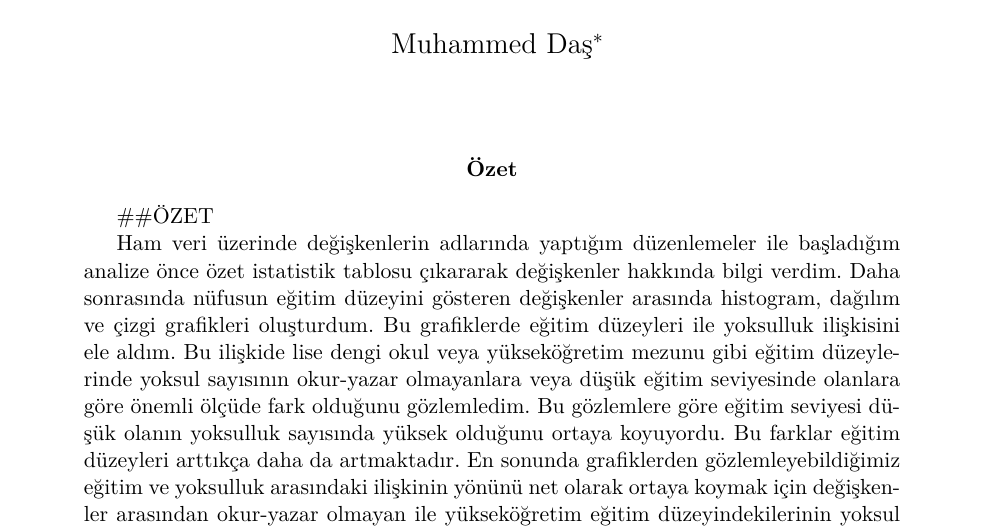
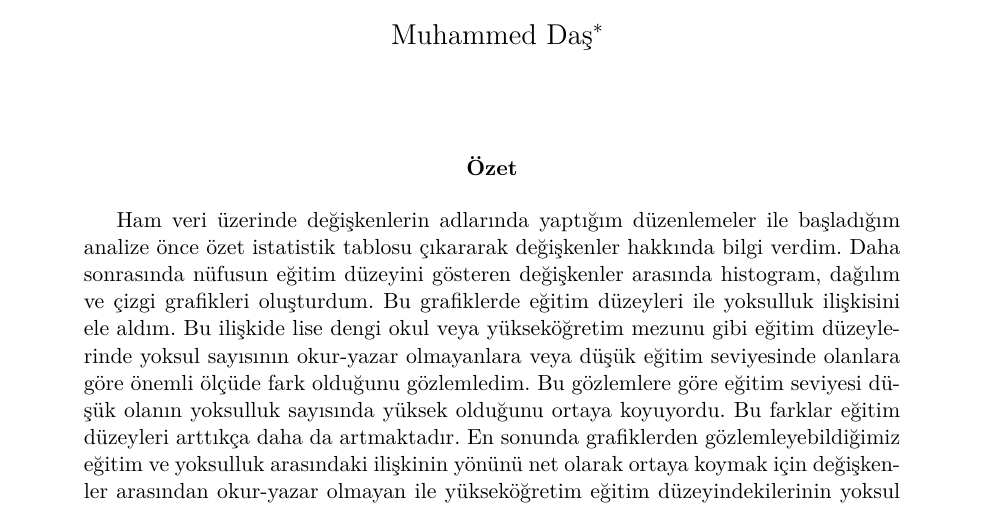
Before and after one commit to muhammedddas/final, an R Markdown document (final/final.Rmd): part of page 1 of 9, cut so that both start at the same text. The pictures show the output file final/final.pdf that the author committed with the source.

Commit message:
düzeltme

```diff
--- a/final/final.Rmd
+++ b/final/final.Rmd
@@ -25,7 +25,7 @@ urlcolor: blue
 fontsize: 12pt
 biblio-style: apalike
 abstract: |
- ##ÖZET
+
 
   Ham veri üzerinde değişkenlerin adlarında yaptığım düzenlemeler ile başladığım analize önce özet istatistik tablosu çıkararak değişkenler hakkında bilgi verdim. Daha sonrasında nüfusun eğitim düzeyini gösteren değişkenler arasında histogram, dağılım ve çizgi grafikleri oluşturdum. Bu grafiklerde eğitim düzeyleri ile yoksulluk ilişkisini ele aldım. Bu ilişkide lise dengi okul veya yükseköğretim mezunu gibi eğitim düzeylerinde yoksul sayısının okur-yazar olmayanlara veya düşük eğitim seviyesinde olanlara göre önemli ölçüde fark olduğunu gözlemledim. Bu gözlemlere göre eğitim seviyesi düşük olanın yoksulluk sayısında yüksek olduğunu ortaya koyuyordu. Bu farklar eğitim düzeyleri arttıkça daha da artmaktadır.  En sonunda grafiklerden  gözlemleyebildiğimiz eğitim ve yoksulluk arasındaki ilişkinin yönünü net olarak ortaya koymak için değişkenler arasından okur-yazar olmayan ile yükseköğretim eğitim düzeyindekilerinin yoksul sayıları arasında regresyon analizi yapmaya çalıştım. Bu analiz sonucu denklem katsayısına göre bu değişkenler arasında ters yönlü bir ilişki olduğu belirlenmiş oldu. Yani eğitim düzeyi arttıkça yoksul sayısının düştüğünü, araştırma konumuza dair verdiğimiz sorunun cevabını ulaştığımızı söyleyebilirim.
 
```
Also changed, not shown: final/final.pdf.
